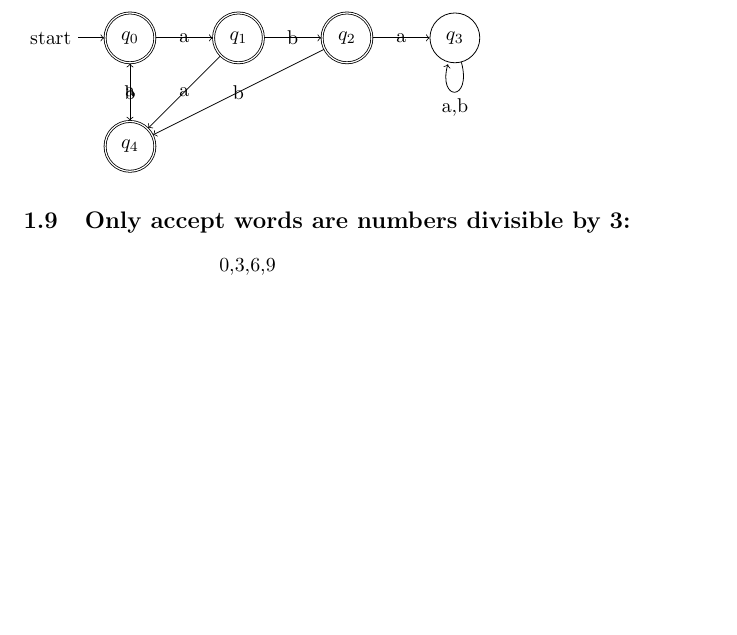
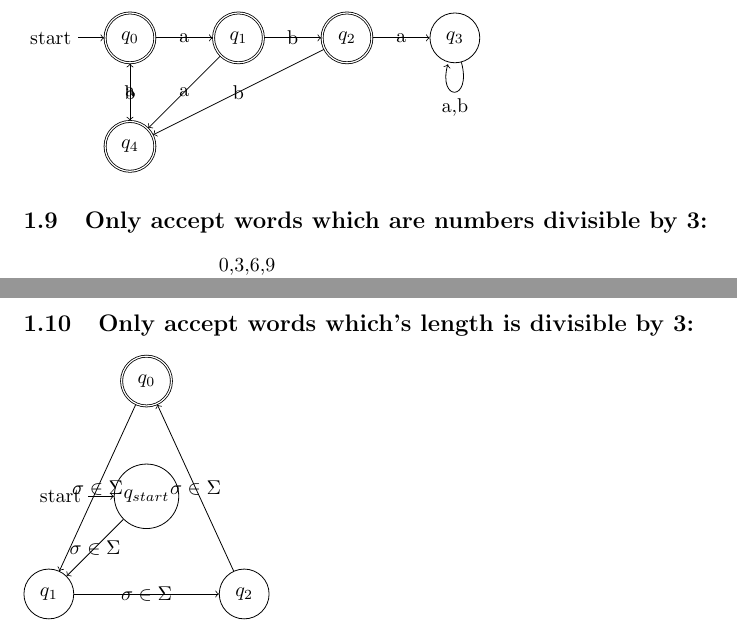
Before and after one commit to SorerBOT/Notes, a LaTeX document (Latex/Models/Automata.tex): part of page 3 of 3 before the commit and two parts of pages 3 and 4 of 4 after it, the two joined at a grey line, cut so that both start at the same text, the shorter picture padded with empty space. Compiled offline with pdfLaTeX.

Commit message:
(Feat) Only accept words which's length is divisible by 3

```diff
--- a/Latex/Models/Automata.tex
+++ b/Latex/Models/Automata.tex
@@ -124,5 +124,5 @@ $A = (\{q_{even}, q_{odd}, q_{fail}\}, \{a,b\}, \delta, \{x = wyz \mid w,z \in \
     (q_3) edge [loop below] node {{a,b}} ()
     (q_4) edge node {a} (q_0);
 \end{tikzpicture}
-\subsection{Only accept words are numbers divisible by 3:}
+\subsection{Only accept words which are numbers divisible by 3:}
 \begin{tikzpicture}
@@ -144,4 +144,16 @@ $A = (\{q_{even}, q_{odd}, q_{fail}\}, \{a,b\}, \delta, \{x = wyz \mid w,z \in \
     (q_2) edge node {{2,5,8}} (q_1)
     (q_2) edge [loop right] node {{0,3,6,9}} ();
 \end{tikzpicture}
+\subsection{Only accept words which's length is divisible by 3:}
+\begin{tikzpicture}
+  \node [state, initial] (q_{start}) {$q_{start}$};
+  \node [state, accepting] [above=of q_{start}] (q_0) {$q_0$};
+  \node [state] (q_1) [below left=of q_{start}] {$q_1$};
+  \node [state] (q_2) [below right=of q_{start}] {$q_2$};
+    \path[->]
+    (q_{start}) edge node {$\sigma \in \Sigma$} (q_1)
+    (q_0) edge node {$\sigma \in \Sigma$} (q_1)
+    (q_1) edge node {$\sigma \in \Sigma$} (q_2)
+    (q_2) edge node {$\sigma \in \Sigma$} (q_0);
+\end{tikzpicture}
 \end{document}
```
Also changed, not shown: Latex/Models/Automata.pdf, Latex/Models/Automata.tex (2 more changed lines), 2 other files.
